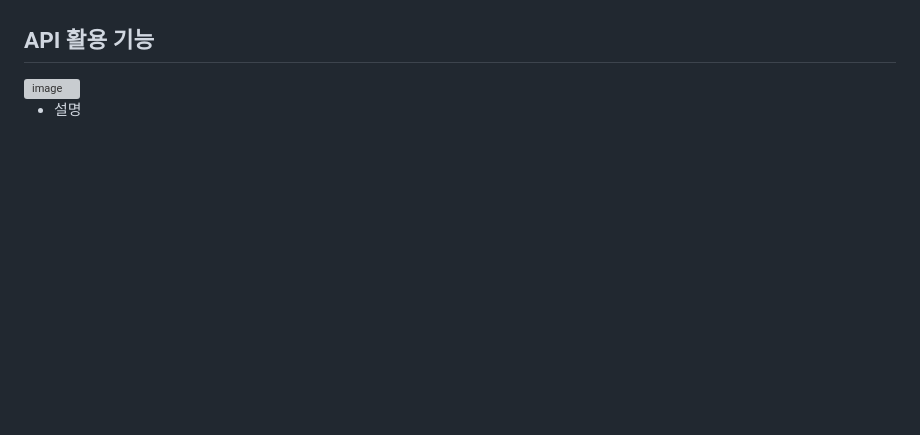
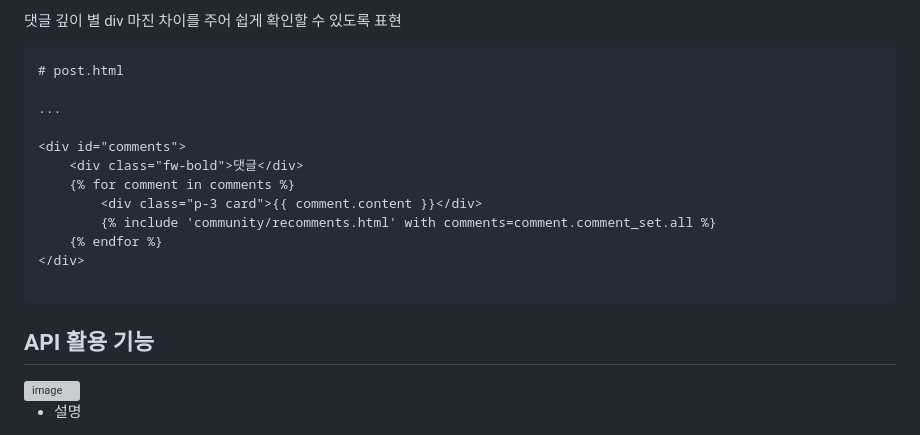
Before and after one commit to SHINDongHyeo/Django-project, a Markdown page: README.md, the part around one of its changes. Rendered like a GitHub page; blank space fills up the shorter version; grey boxes are pictures that could not be loaded.

````diff
--- a/README.md
+++ b/README.md
@@ -192,3 +279,19 @@ python manage.py migrate
+댓글 깊이 별 div 마진 차이를 주어 쉽게 확인할 수 있도록 표현
+
+```
+# post.html
+
+...
+
+<div id="comments">
+    <div class="fw-bold">댓글</div>
+    {% for comment in comments %}
+        <div class="p-3 card">{{ comment.content }}</div>
+        {% include 'community/recomments.html' with comments=comment.comment_set.all %}
+    {% endfor %}
+</div>
+
+```
 
 
 
````
Also changed, not shown: other parts of README.md (+88 -1 lines).
